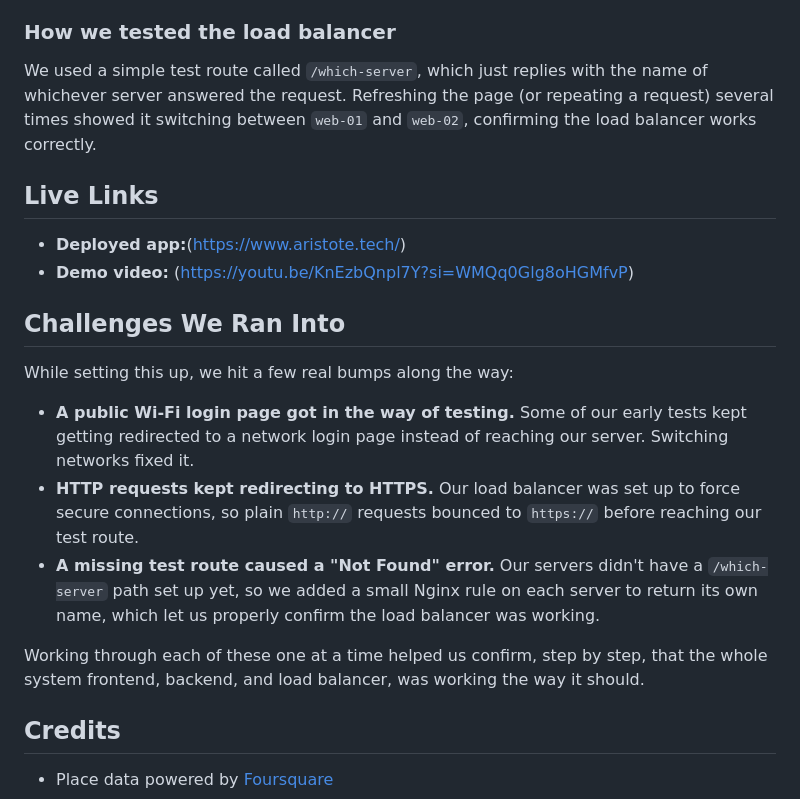
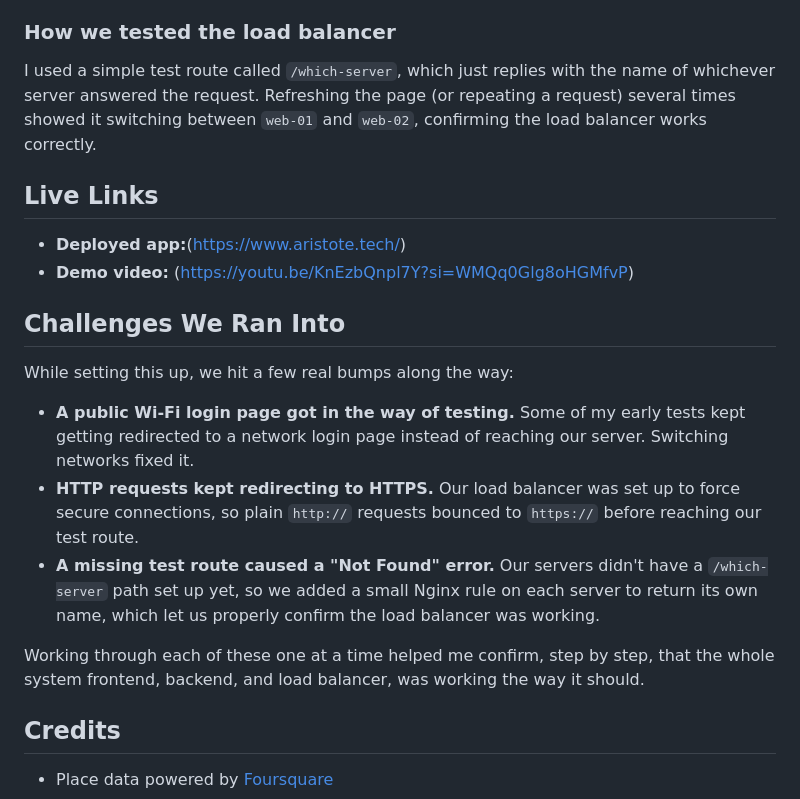
Before and after one commit to hngabo-lang/Rwanda_Place_finder, a Markdown page: README.md, the part around the change. GitHub-like rendering.

```diff
--- a/README.md
+++ b/README.md
@@ -76,7 +76,7 @@ This app runs on two identical web servers (`web-01` and `web-02`), with a load
 
 ### How we tested the load balancer
 
-We used a simple test route called `/which-server`, which just replies with the name of whichever server answered the request. Refreshing the page (or repeating a request) several times showed it switching between `web-01` and `web-02`, confirming the load balancer works correctly.
+I used a simple test route called `/which-server`, which just replies with the name of whichever server answered the request. Refreshing the page (or repeating a request) several times showed it switching between `web-01` and `web-02`, confirming the load balancer works correctly.
 
 ## Live Links
 
@@ -86,11 +86,11 @@ We used a simple test route called `/which-server`, which just replies with the
 
 While setting this up, we hit a few real bumps along the way:
 
-- **A public Wi-Fi login page got in the way of testing.** Some of our early tests kept getting redirected to a network login page instead of reaching our server. Switching networks fixed it.
+- **A public Wi-Fi login page got in the way of testing.** Some of my early tests kept getting redirected to a network login page instead of reaching our server. Switching networks fixed it.
 - **HTTP requests kept redirecting to HTTPS.** Our load balancer was set up to force secure connections, so plain `http://` requests bounced to `https://` before reaching our test route.
 - **A missing test route caused a "Not Found" error.** Our servers didn't have a `/which-server` path set up yet, so we added a small Nginx rule on each server to return its own name, which let us properly confirm the load balancer was working.
 
-Working through each of these one at a time helped us confirm, step by step, that the whole system frontend, backend, and load balancer, was working the way it should.
+Working through each of these one at a time helped me confirm, step by step, that the whole system frontend, backend, and load balancer, was working the way it should.
 
 ## Credits
 
```
